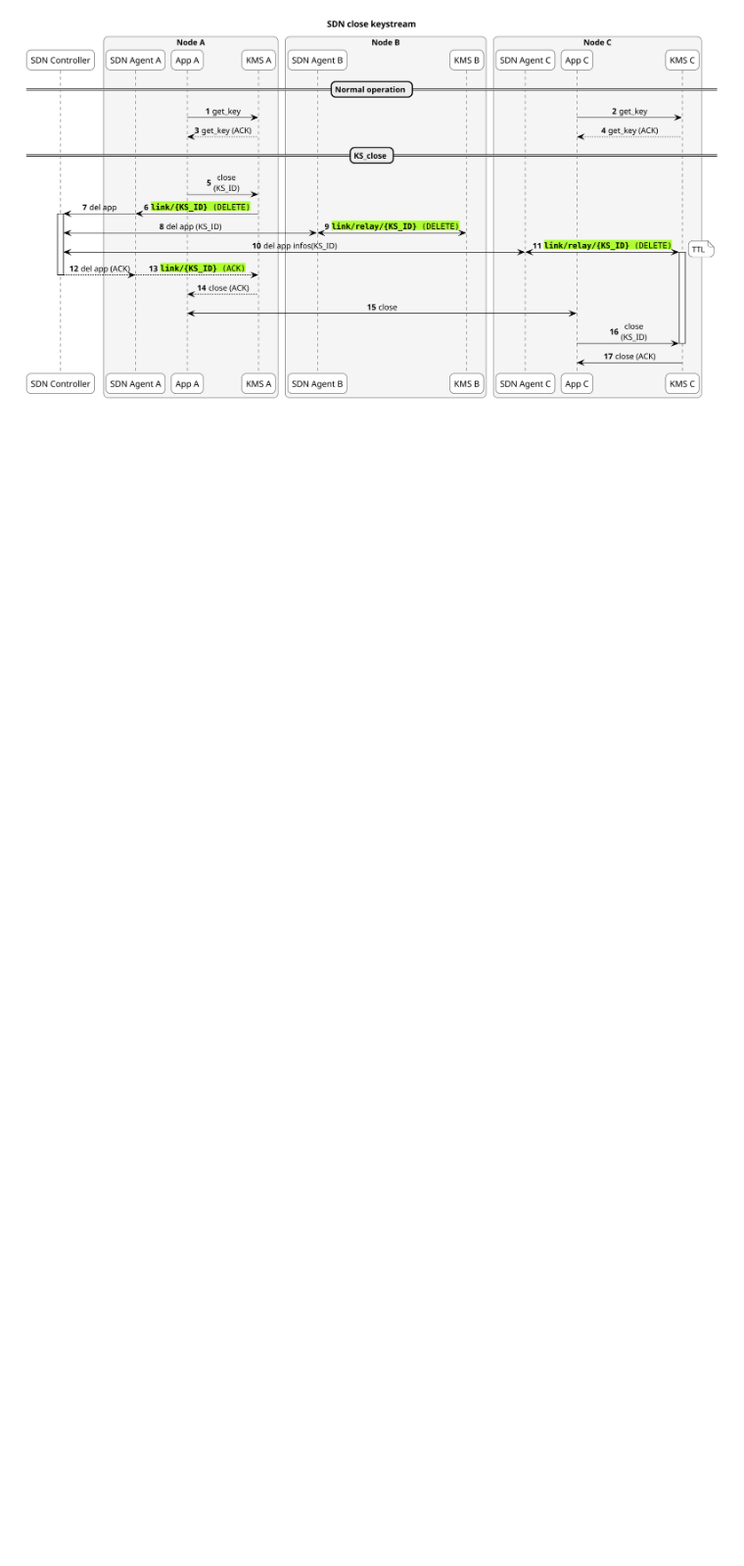
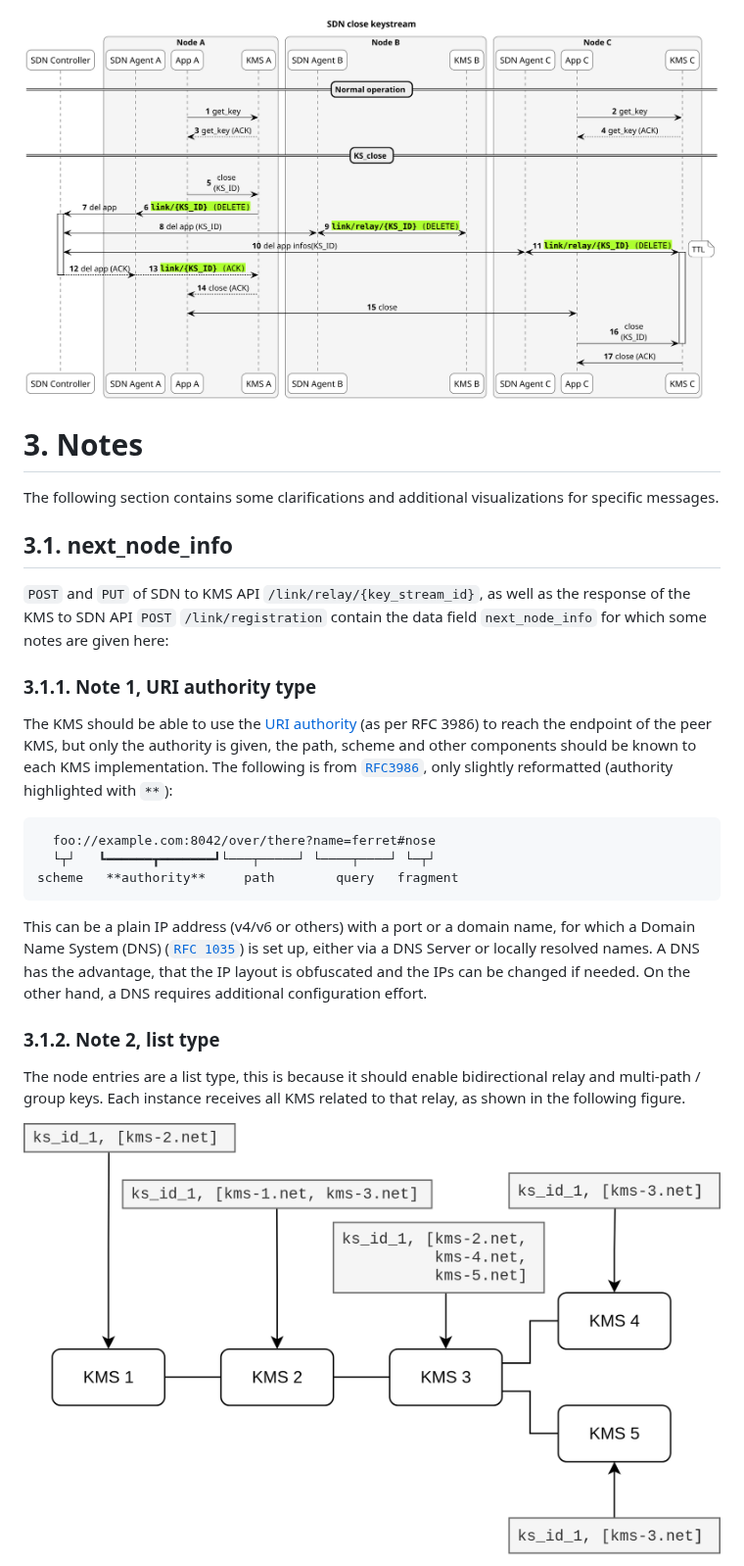
Before and after one commit to ait-crypto/kms-sdn-agent-interface-specification, a Markdown page: doc/readme.md, the part around one of its changes. Shown at 98% size. GitHub-like rendering; pictures changed too: doc/figures/relay_config_visualization.png (added); blank space fills up the shorter version.

Commit message:
fix next node info to resolve to list. Simplify group key and multihop by making destination type list. Closes #19

````diff
--- a/doc/readme.md
+++ b/doc/readme.md
@@ -72,3 +77,31 @@ The key stream of the ETSI GS QKD 004 can be closed by applications. The error-f
 - The response to the original SDN notification is issued (msg 13) and the application is informed of the successful closing of the key stream. The application then can inform its peer app (msg 15), so it can also close the key stream (msg 16, 17)
 
 ![path update](figures/sequence_sdn_etsi004_close.png)
+
+# 3. Notes
+
+The following section contains some clarifications and additional visualizations for specific messages.
+
+## 3.1. next_node_info
+
+`POST` and `PUT` of SDN to KMS API `/link/relay/{key_stream_id}`, as well as the response of the KMS to SDN API `POST` `/link/registration` contain the data field `next_node_info` for which some notes are given here:
+
+### 3.1.1. Note 1, URI authority type
+
+The KMS should be able to use the [URI authority](https://datatracker.ietf.org/doc/html/rfc3986#section-3.2) (as per RFC 3986) to reach the endpoint of the peer KMS, but only the authority is given, the path, scheme and other components should be known to each KMS implementation.
+The following is from [`RFC3986`](https://datatracker.ietf.org/doc/html/rfc3986), only slightly reformatted (authority highlighted with `**`):
+
+```text
+  foo://example.com:8042/over/there?name=ferret#nose
+  └┬┘   ┗━━━━━━┳━━━━━━━┛└───┬─────┘ └────┬────┘ └─┬┘
+scheme   **authority**     path        query   fragment
+```
+
+This can be a plain IP address (v4/v6 or others) with a port or a domain name, for which a Domain Name System (DNS) ([`RFC 1035`](https://datatracker.ietf.org/doc/html/rfc1035)) is set up, either via a DNS Server or locally resolved names. A DNS has the advantage, that the IP layout is obfuscated and the IPs can be changed if needed. On the other hand, a DNS requires additional configuration effort.
+
+### 3.1.2. Note 2, list type
+
+The node entries are a list type, this is because it should enable bidirectional relay and multi-path / group keys. Each instance receives all KMS related to that relay, as shown in the following figure.
+
+![relay_config_visualization](./figures/relay_config_visualization.png)
+
````
Also changed, not shown: other parts of doc/readme.md (+34 -2 lines), 3 other files.
